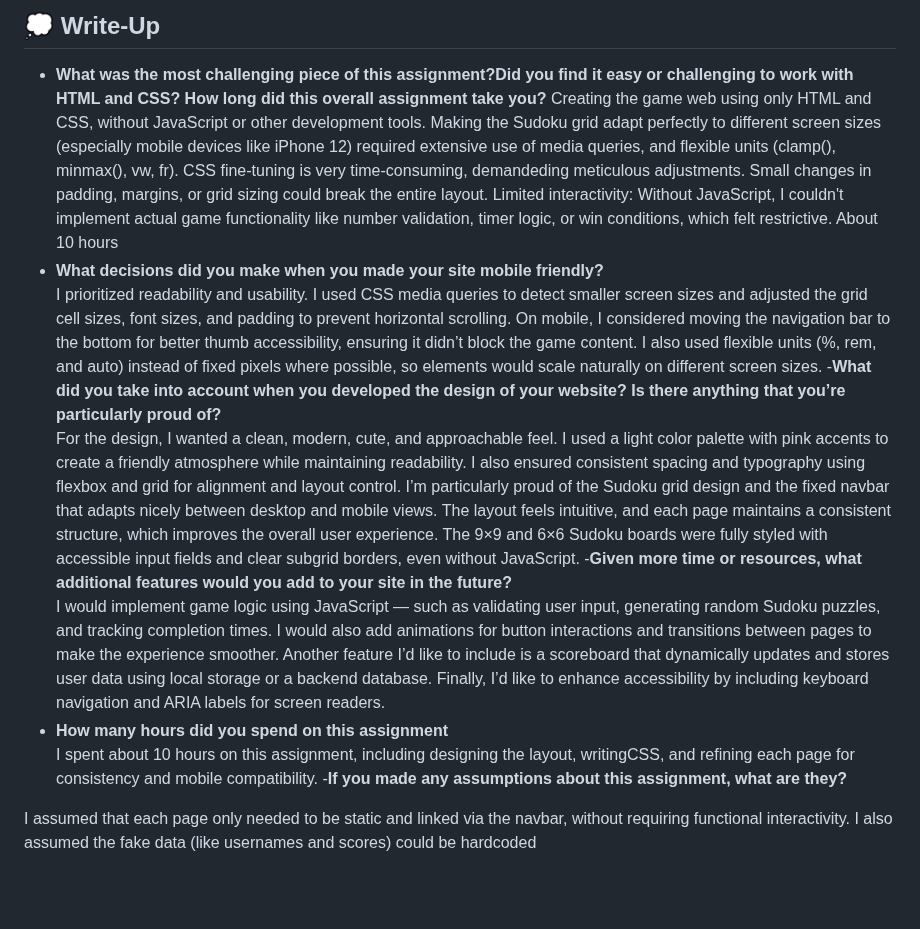
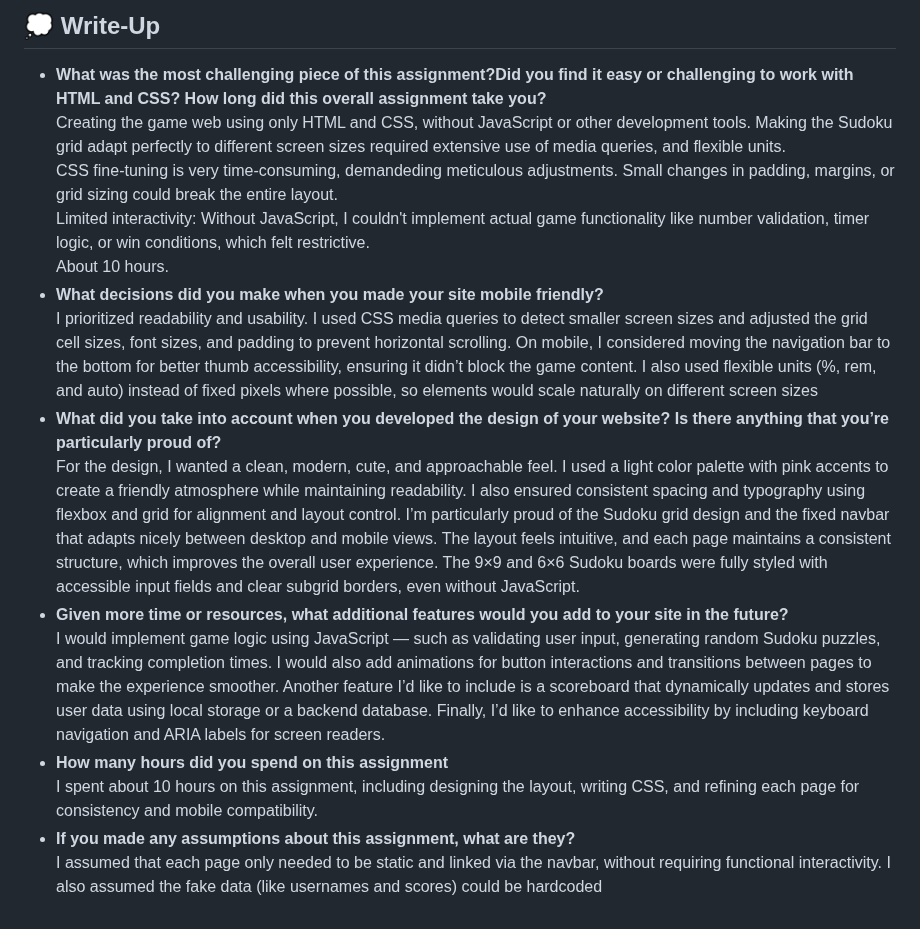
Before and after one commit to XXChen914/XXChen914.github.io, a Markdown page: README.md, the part around the change. Rendered like a GitHub page; blank space fills up the shorter version.

Commit message:
Refactor README.md for clarity and conciseness
Removed duplicate content and improved clarity in the write-up section.

```diff
--- a/README.md
+++ b/README.md
@@ -2,18 +2,18 @@
 Video Walkthrough: [YouTube Demo](https://youtu.be/at6aa8yGySE)
 ## 💭 Write-Up
 - **What was the most challenging piece of this assignment?Did you find it easy or challenging to work with HTML and CSS?  How long did this overall assignment take you?**
-Creating the game web using only HTML and CSS, without JavaScript or other development tools. Making the Sudoku grid adapt perfectly to different screen sizes (especially mobile devices like iPhone 12) required extensive use of media queries, and flexible units (clamp(), minmax(), vw, fr). CSS fine-tuning is very time-consuming, demandeding meticulous adjustments. Small changes in padding, margins, or grid sizing could break the entire layout.
+Creating the game web using only HTML and CSS, without JavaScript or other development tools. Making the Sudoku grid adapt perfectly to different screen sizes required extensive use of media queries, and flexible units.
+CSS fine-tuning is very time-consuming, demandeding meticulous adjustments. Small changes in padding, margins, or grid sizing could break the entire layout.
 Limited interactivity: Without JavaScript, I couldn't implement actual game functionality like number validation, timer logic, or win conditions, which felt restrictive.
-About 10 hours
+About 10 hours.
 - **What decisions did you make when you made your site mobile friendly?**
-I prioritized readability and usability. I used CSS media queries to detect smaller screen sizes and adjusted the grid cell sizes, font sizes, and padding to prevent horizontal scrolling. On mobile, I considered moving the navigation bar to the bottom for better thumb accessibility, ensuring it didn’t block the game content. I also used flexible units (%, rem, and auto) instead of fixed pixels where possible, so elements would scale naturally on different screen sizes.
--**What did you take into account when you developed the design of your website? Is there anything that you’re particularly proud of?**
+I prioritized readability and usability. I used CSS media queries to detect smaller screen sizes and adjusted the grid cell sizes, font sizes, and padding to prevent horizontal scrolling. On mobile, I considered moving the navigation bar to the bottom for better thumb accessibility, ensuring it didn’t block the game content. I also used flexible units (%, rem, and auto) instead of fixed pixels where possible, so elements would scale naturally on different screen sizes
+- **What did you take into account when you developed the design of your website? Is there anything that you’re particularly proud of?**
 For the design, I wanted a clean, modern, cute, and approachable feel. I used a light color palette with pink accents to create a friendly atmosphere while maintaining readability. I also ensured consistent spacing and typography using flexbox and grid for alignment and layout control.
 I’m particularly proud of the Sudoku grid design and the fixed navbar that adapts nicely between desktop and mobile views. The layout feels intuitive, and each page maintains a consistent structure, which improves the overall user experience. The 9×9 and 6×6 Sudoku boards were fully styled with accessible input fields and clear subgrid borders, even without JavaScript.
--**Given more time or resources, what additional features would you add to your site in the future?**
+- **Given more time or resources, what additional features would you add to your site in the future?**
 I would implement game logic using JavaScript — such as validating user input, generating random Sudoku puzzles, and tracking completion times. I would also add animations for button interactions and transitions between pages to make the experience smoother. Another feature I’d like to include is a scoreboard that dynamically updates and stores user data using local storage or a backend database. Finally, I’d like to enhance accessibility by including keyboard navigation and ARIA labels for screen readers.
 - **How many hours did you spend on this assignment**
-I spent about 10 hours on this assignment, including designing the layout, writingCSS, and refining each page for consistency and mobile compatibility.
--**If you made any assumptions about this assignment, what are they?**
-
+I spent about 10 hours on this assignment, including designing the layout, writing CSS, and refining each page for consistency and mobile compatibility.
+- **If you made any assumptions about this assignment, what are they?**
 I assumed that each page only needed to be static and linked via the navbar, without requiring functional interactivity. I also assumed the fake data (like usernames and scores) could be hardcoded
```
